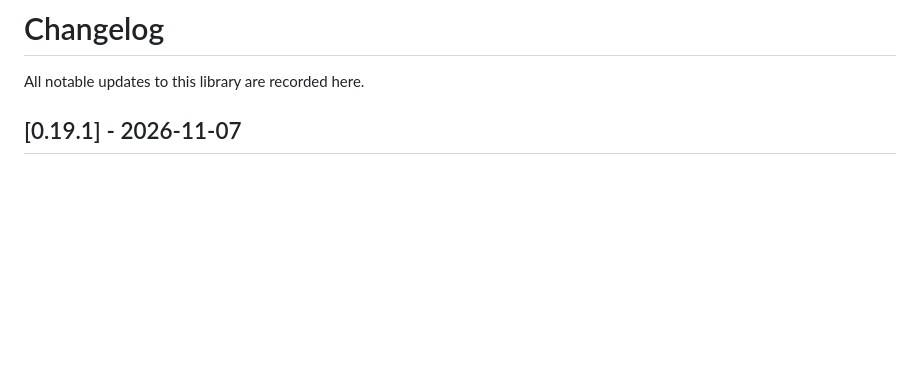
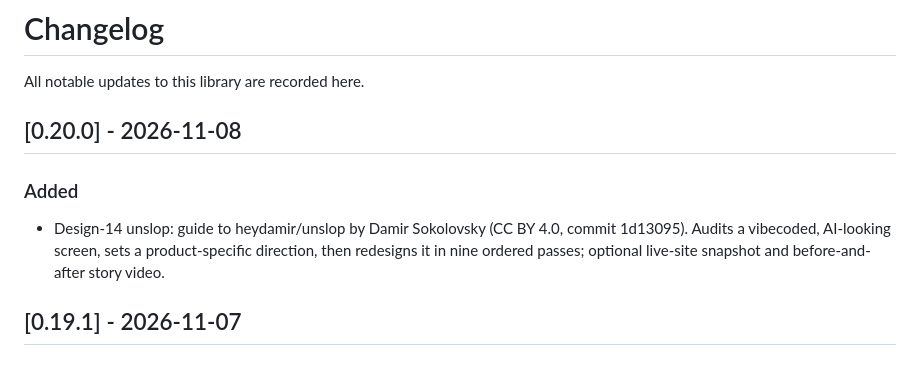
Before and after one commit to LillianOu/ui-interaction-library, a Markdown page: CHANGELOG.md, the part around the change. Rendered like a GitHub page; blank space fills up the shorter version.

```diff
--- a/CHANGELOG.md
+++ b/CHANGELOG.md
@@ -1,6 +1,12 @@
 # Changelog
 
 All notable updates to this library are recorded here.
+
+## [0.20.0] - 2026-11-08
+
+### Added
+
+- Design-14 unslop: guide to heydamir/unslop by Damir Sokolovsky (CC BY 4.0, commit 1d13095). Audits a vibecoded, AI-looking screen, sets a product-specific direction, then redesigns it in nine ordered passes; optional live-site snapshot and before-and-after story video.
 
 ## [0.19.1] - 2026-11-07
 
```
Also changed, not shown: README.md (+3 -2 lines), skills/design-14-unslop/SKILL.md (added, +64 -0 lines).
